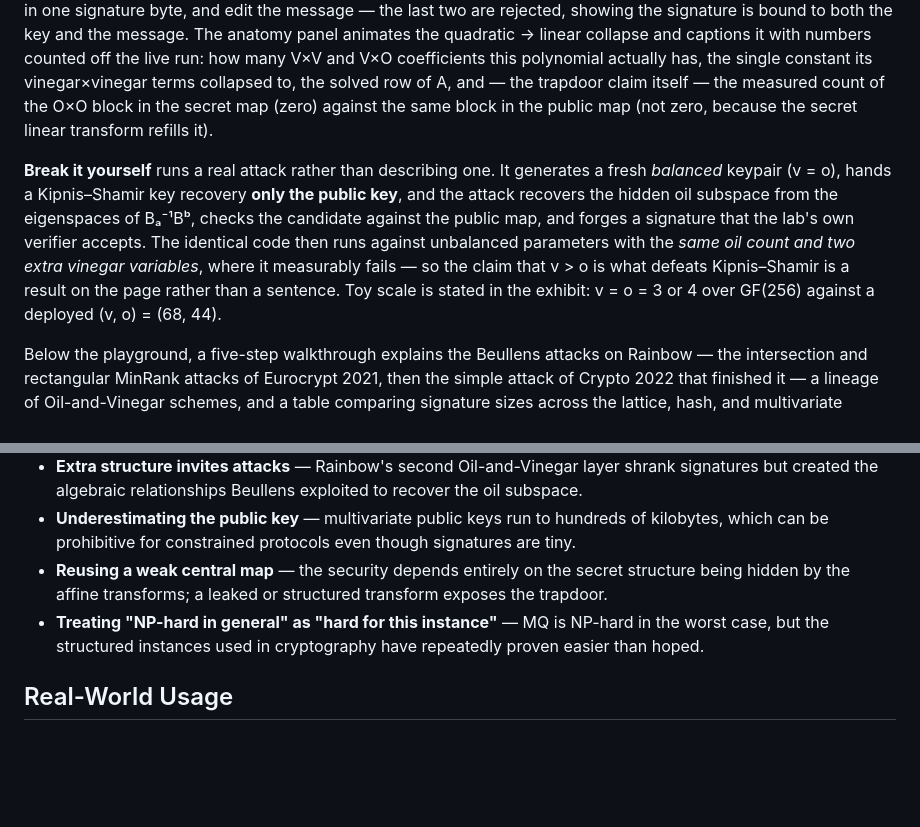
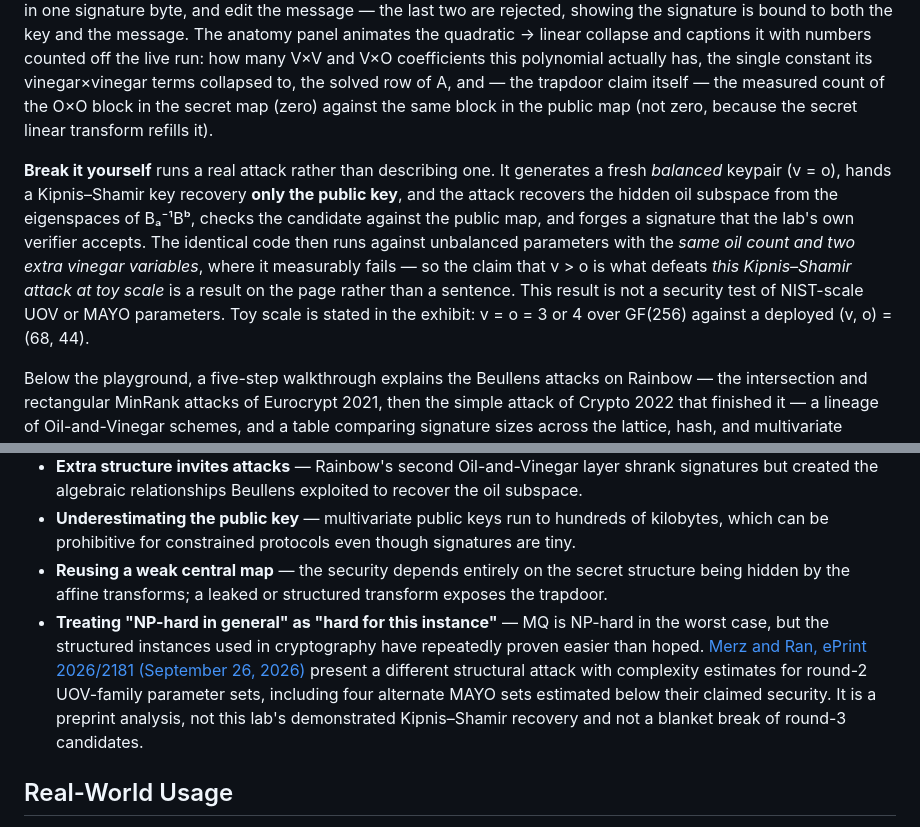
Before and after one commit to systemslibrarian/crypto-lab-multivariate, a Markdown page: README.md, 2 parts joined by grey strips. GitHub-like rendering; blank space fills up the shorter version.

Commit message:
Scope UOV teaching attack against new parameter analysis

```diff
--- a/README.md
+++ b/README.md
@@ -18,7 +18,7 @@ A hands-on demonstration of multivariate cryptography, the post-quantum family w
 
 Pick the number of vinegar and oil variables, generate a keypair, and sign a message. The signing panel shows the random vinegar guess, the solved oil values, and the resulting signature, plus how many guesses were needed before a solvable linear system appeared. Three verification cards let you confirm a valid signature, invert every bit in one signature byte, and edit the message — the last two are rejected, showing the signature is bound to both the key and the message. The anatomy panel animates the quadratic → linear collapse and captions it with numbers counted off the live run: how many V×V and V×O coefficients this polynomial actually has, the single constant its vinegar×vinegar terms collapsed to, the solved row of A, and — the trapdoor claim itself — the measured count of the O×O block in the secret map (zero) against the same block in the public map (not zero, because the secret linear transform refills it).
 
-**Break it yourself** runs a real attack rather than describing one. It generates a fresh *balanced* keypair (v = o), hands a Kipnis–Shamir key recovery **only the public key**, and the attack recovers the hidden oil subspace from the eigenspaces of Bₐ⁻¹Bᵇ, checks the candidate against the public map, and forges a signature that the lab's own verifier accepts. The identical code then runs against unbalanced parameters with the *same oil count and two extra vinegar variables*, where it measurably fails — so the claim that v > o is what defeats Kipnis–Shamir is a result on the page rather than a sentence. Toy scale is stated in the exhibit: v = o = 3 or 4 over GF(256) against a deployed (v, o) = (68, 44).
+**Break it yourself** runs a real attack rather than describing one. It generates a fresh *balanced* keypair (v = o), hands a Kipnis–Shamir key recovery **only the public key**, and the attack recovers the hidden oil subspace from the eigenspaces of Bₐ⁻¹Bᵇ, checks the candidate against the public map, and forges a signature that the lab's own verifier accepts. The identical code then runs against unbalanced parameters with the *same oil count and two extra vinegar variables*, where it measurably fails — so the claim that v > o is what defeats *this Kipnis–Shamir attack at toy scale* is a result on the page rather than a sentence. This result is not a security test of NIST-scale UOV or MAYO parameters. Toy scale is stated in the exhibit: v = o = 3 or 4 over GF(256) against a deployed (v, o) = (68, 44).
 
 Below the playground, a five-step walkthrough explains the Beullens attacks on Rainbow — the intersection and rectangular MinRank attacks of Eurocrypt 2021, then the simple attack of Crypto 2022 that finished it — a lineage of Oil-and-Vinegar schemes, and a table comparing signature sizes across the lattice, hash, and multivariate families.
 
@@ -28,7 +28,7 @@ Below the playground, a five-step walkthrough explains the Beullens attacks on R
 - **Extra structure invites attacks** — Rainbow's second Oil-and-Vinegar layer shrank signatures but created the algebraic relationships Beullens exploited to recover the oil subspace.
 - **Underestimating the public key** — multivariate public keys run to hundreds of kilobytes, which can be prohibitive for constrained protocols even though signatures are tiny.
 - **Reusing a weak central map** — the security depends entirely on the secret structure being hidden by the affine transforms; a leaked or structured transform exposes the trapdoor.
-- **Treating "NP-hard in general" as "hard for this instance"** — MQ is NP-hard in the worst case, but the structured instances used in cryptography have repeatedly proven easier than hoped.
+- **Treating "NP-hard in general" as "hard for this instance"** — MQ is NP-hard in the worst case, but the structured instances used in cryptography have repeatedly proven easier than hoped. [Merz and Ran, ePrint 2026/2181 (September 26, 2026)](https://eprint.iacr.org/2026/2181) present a different structural attack with complexity estimates for round-2 UOV-family parameter sets, including four alternate MAYO sets estimated below their claimed security. It is a preprint analysis, not this lab's demonstrated Kipnis–Shamir recovery and not a blanket break of round-3 candidates.
 
 ## Real-World Usage
 
```
